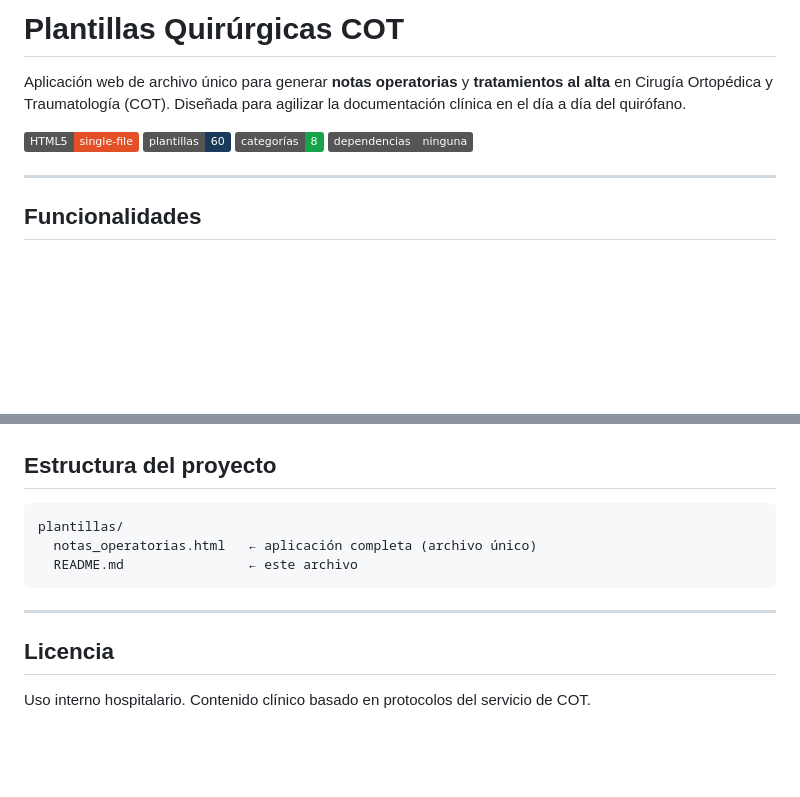
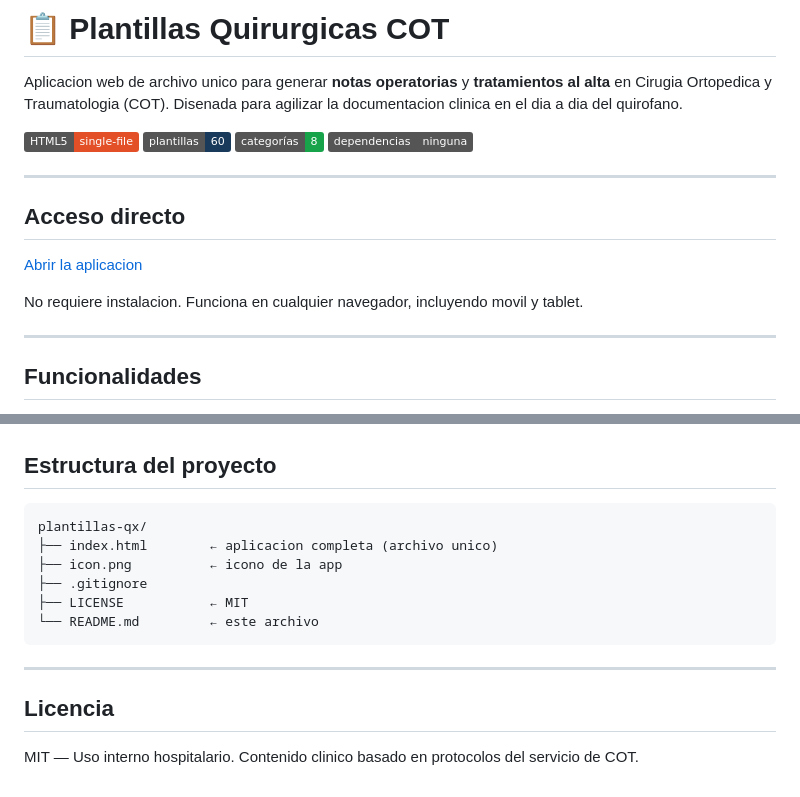
Before and after one commit to jmacot/plantillas-qx, a Markdown page: README.md, 2 parts joined by grey strips. GitHub-like rendering; badges without logos; blank space fills up the shorter version.

Commit message:
docs: añadir acceso directo y corregir estructura en README
Co-Authored-By: Claude Opus 4.6 <noreply@anthropic.com>

````diff
--- a/README.md
+++ b/README.md
@@ -1,6 +1,6 @@
-# Plantillas Quirúrgicas COT
+# 📋 Plantillas Quirurgicas COT
 
-Aplicación web de archivo único para generar **notas operatorias** y **tratamientos al alta** en Cirugía Ortopédica y Traumatología (COT). Diseñada para agilizar la documentación clínica en el día a día del quirófano.
+Aplicacion web de archivo unico para generar **notas operatorias** y **tratamientos al alta** en Cirugia Ortopedica y Traumatologia (COT). Disenada para agilizar la documentacion clinica en el dia a dia del quirofano.
 
 ![HTML5](https://img.shields.io/badge/HTML5-single--file-E34F26?logo=html5&logoColor=white)
 ![Plantillas](https://img.shields.io/badge/plantillas-60-1a3a5c)
@@ -8,4 +8,12 @@ Aplicación web de archivo único para generar **notas operatorias** y **tratami
 ![Sin dependencias](https://img.shields.io/badge/dependencias-ninguna-grey)
+
+---
+
+## Acceso directo
+
+[Abrir la aplicacion](https://jmacot.github.io/plantillas-qx/)
+
+No requiere instalacion. Funciona en cualquier navegador, incluyendo movil y tablet.
 
 ---
 
@@ -138,13 +146,16 @@ Aplicación web de archivo único para generar **notas operatorias** y **tratami
 ## Estructura del proyecto
 
 ```
-plantillas/
-  notas_operatorias.html   ← aplicación completa (archivo único)
-  README.md                ← este archivo
+plantillas-qx/
+├── index.html        ← aplicacion completa (archivo unico)
+├── icon.png          ← icono de la app
+├── .gitignore
+├── LICENSE           ← MIT
+└── README.md         ← este archivo
 ```
 
 ---
 
 ## Licencia
 
-Uso interno hospitalario. Contenido clínico basado en protocolos del servicio de COT.
+MIT — Uso interno hospitalario. Contenido clinico basado en protocolos del servicio de COT.
````
Also changed, not shown: other parts of README.md (+1 -1 lines).
